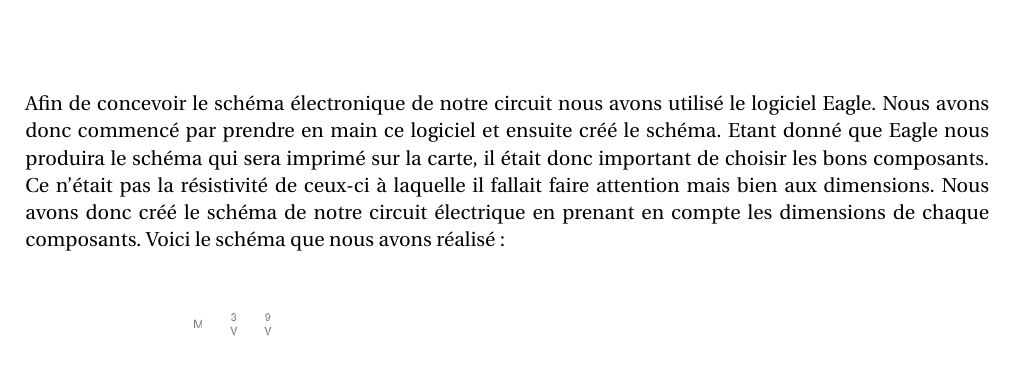
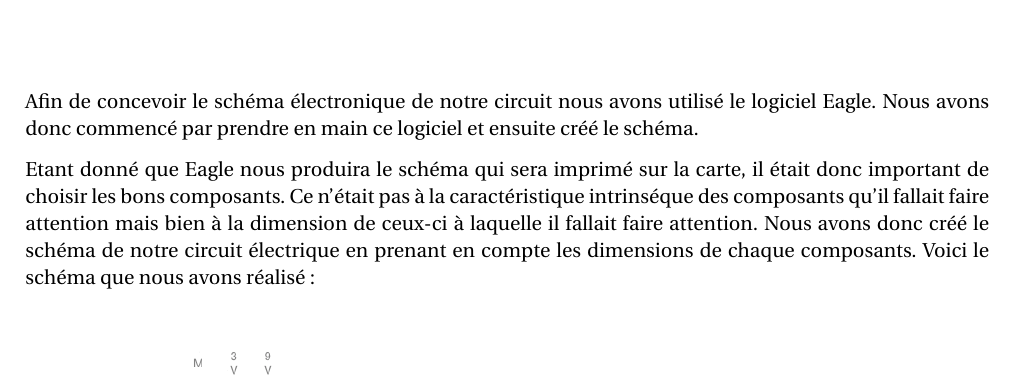
Before and after one commit to Mjeremy/Labo_Eln_App, a LaTeX document (rapport/rapport.tex): part of page 4 of 4, cut so that both start at the same text. Compiled offline with pdfLaTeX.

Commit message:
modif texte

```diff
--- a/rapport/rapport.tex
+++ b/rapport/rapport.tex
@@ -42,7 +42,9 @@ Nous avons donc cherché la provenance du problème et après réflexion nous en
 
 \chapter{Conception du schéma}
 
-Afin de concevoir le schéma électronique de notre circuit nous avons utilisé le logiciel Eagle. Nous avons donc commencé par prendre en main ce logiciel et ensuite créé le schéma.  Etant donné que Eagle nous produira le schéma qui sera imprimé sur la carte, il était donc important de choisir les bons composants. Ce n'était pas la résistivité de ceux-ci à laquelle il fallait faire attention mais bien aux dimensions. Nous avons donc créé le schéma de notre circuit électrique en prenant en compte les dimensions de chaque composants. Voici le schéma que nous avons réalisé :
+Afin de concevoir le schéma électronique de notre circuit nous avons utilisé le logiciel Eagle. Nous avons donc commencé par prendre en main ce logiciel et ensuite créé le schéma.
+
+Etant donné que Eagle nous produira le schéma qui sera imprimé sur la carte, il était donc important de choisir les bons composants. Ce n'était pas à la caractéristique intrinséque des composants qu'il fallait faire attention mais bien à la dimension de ceux-ci à laquelle il fallait faire attention. Nous avons donc créé le schéma de notre circuit électrique en prenant en compte les dimensions de chaque composants. Voici le schéma que nous avons réalisé :
 
 
 \begin{figure}[H]
```
Also changed, not shown: rapport/rapport.pdf, 8 other files.
